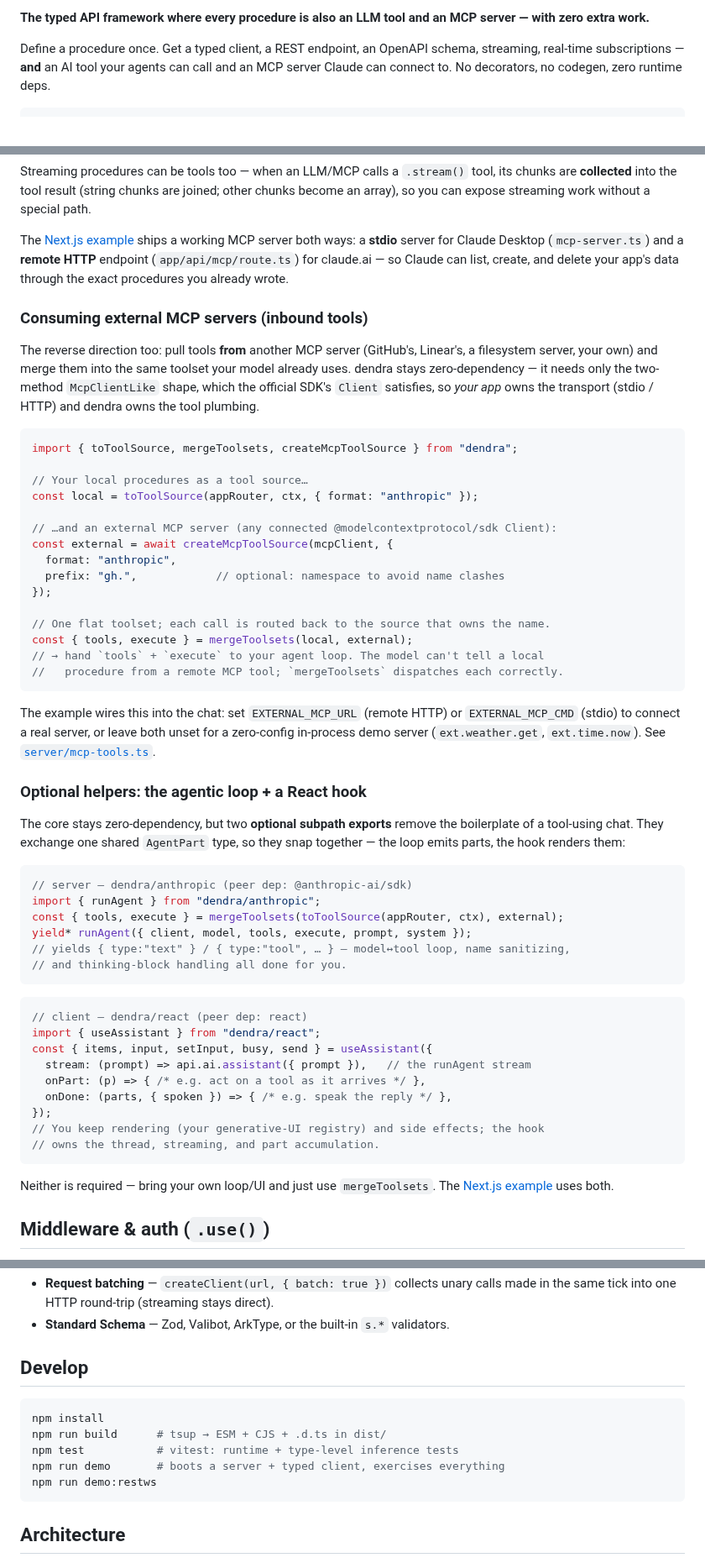
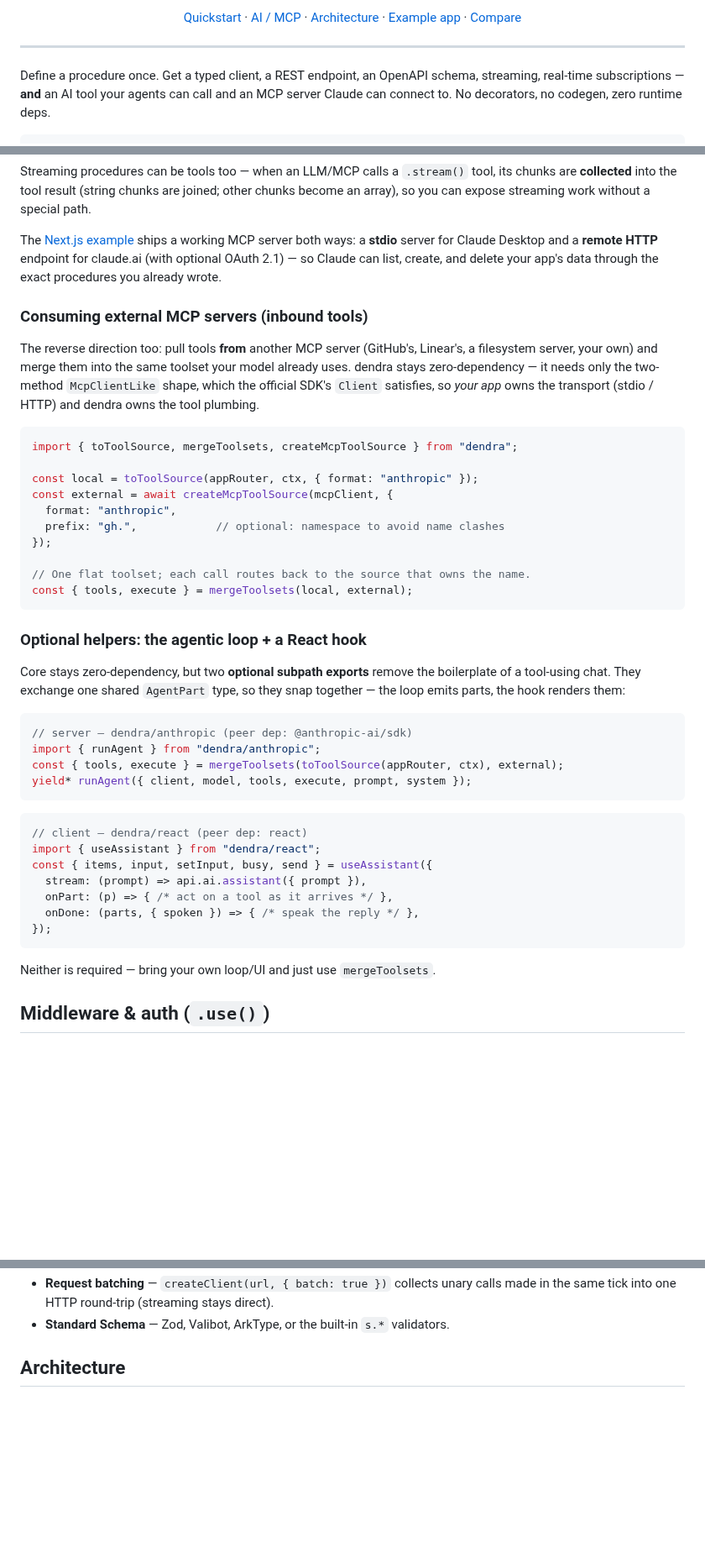
Before and after one commit to zeestack/dendra, a Markdown page: README.md, 3 parts joined by grey strips. Shown at 84% size. Drawn GitHub-style; blank space fills up the shorter version.

````diff
--- a/README.md
+++ b/README.md
@@ -5,5 +14,9 @@
 
-**The typed API framework where every procedure is also an LLM tool and an MCP server — with zero extra work.**
+[Quickstart](#quickstart) · [AI / MCP](#the-ai--mcp-story) · [Architecture](#architecture) · [Example app](#examples) · [Compare](#how-it-compares)
+
+</div>
+
+---
 
 Define a procedure once. Get a typed client, a REST endpoint, an OpenAPI schema,
 streaming, real-time subscriptions — **and** an AI tool your agents can call and
@@ -140,9 +146,9 @@ its chunks are **collected** into the tool result (string chunks are joined; oth
 chunks become an array), so you can expose streaming work without a special path.
 
 The [Next.js example](examples/nextjs-app/) ships a working MCP server both ways:
-a **stdio** server for Claude Desktop (`mcp-server.ts`) and a **remote HTTP**
-endpoint (`app/api/mcp/route.ts`) for claude.ai — so Claude can list, create, and
-delete your app's data through the exact procedures you already wrote.
+a **stdio** server for Claude Desktop and a **remote HTTP** endpoint for claude.ai
+(with optional OAuth 2.1) — so Claude can list, create, and delete your app's data
+through the exact procedures you already wrote.
 
 ### Consuming external MCP servers (inbound tools)
 
@@ -155,29 +161,19 @@ two-method `McpClientLike` shape, which the official SDK's `Client` satisfies, s
 ```ts
 import { toToolSource, mergeToolsets, createMcpToolSource } from "dendra";
 
-// Your local procedures as a tool source…
 const local = toToolSource(appRouter, ctx, { format: "anthropic" });
-
-// …and an external MCP server (any connected @modelcontextprotocol/sdk Client):
 const external = await createMcpToolSource(mcpClient, {
   format: "anthropic",
   prefix: "gh.",            // optional: namespace to avoid name clashes
 });
 
-// One flat toolset; each call is routed back to the source that owns the name.
+// One flat toolset; each call routes back to the source that owns the name.
 const { tools, execute } = mergeToolsets(local, external);
-// → hand `tools` + `execute` to your agent loop. The model can't tell a local
-//   procedure from a remote MCP tool; `mergeToolsets` dispatches each correctly.
 ```
-
-The example wires this into the chat: set `EXTERNAL_MCP_URL` (remote HTTP) or
-`EXTERNAL_MCP_CMD` (stdio) to connect a real server, or leave both unset for a
-zero-config in-process demo server (`ext.weather.get`, `ext.time.now`). See
-[`server/mcp-tools.ts`](examples/nextjs-app/server/mcp-tools.ts).
 
 ### Optional helpers: the agentic loop + a React hook
 
-The core stays zero-dependency, but two **optional subpath exports** remove the
+Core stays zero-dependency, but two **optional subpath exports** remove the
 boilerplate of a tool-using chat. They exchange one shared `AgentPart` type, so
 they snap together — the loop emits parts, the hook renders them:
 
@@ -186,24 +182,19 @@ they snap together — the loop emits parts, the hook renders them:
 import { runAgent } from "dendra/anthropic";
 const { tools, execute } = mergeToolsets(toToolSource(appRouter, ctx), external);
 yield* runAgent({ client, model, tools, execute, prompt, system });
-// yields { type:"text" } / { type:"tool", … } — model↔tool loop, name sanitizing,
-// and thinking-block handling all done for you.
 ```
 
 ```tsx
 // client — dendra/react (peer dep: react)
 import { useAssistant } from "dendra/react";
 const { items, input, setInput, busy, send } = useAssistant({
-  stream: (prompt) => api.ai.assistant({ prompt }),   // the runAgent stream
-  onPart: (p) => { /* e.g. act on a tool as it arrives */ },
-  onDone: (parts, { spoken }) => { /* e.g. speak the reply */ },
+  stream: (prompt) => api.ai.assistant({ prompt }),
+  onPart: (p) => { /* act on a tool as it arrives */ },
+  onDone: (parts, { spoken }) => { /* speak the reply */ },
 });
-// You keep rendering (your generative-UI registry) and side effects; the hook
-// owns the thread, streaming, and part accumulation.
 ```
 
-Neither is required — bring your own loop/UI and just use `mergeToolsets`. The
-[Next.js example](examples/nextjs-app/) uses both.
+Neither is required — bring your own loop/UI and just use `mergeToolsets`.
 
 ## Middleware & auth (`.use()`)
 
@@ -304,16 +285,6 @@ Not trying to out-tRPC tRPC on HTTP — winning on the AI/MCP seam.
 - **Request batching** — `createClient(url, { batch: true })` collects unary calls
   made in the same tick into one HTTP round-trip (streaming stays direct).
 - **Standard Schema** — Zod, Valibot, ArkType, or the built-in `s.*` validators.
-
-## Develop
-
-```bash
-npm install
-npm run build      # tsup → ESM + CJS + .d.ts in dist/
-npm test           # vitest: runtime + type-level inference tests
-npm run demo       # boots a server + typed client, exercises everything
-npm run demo:restws
-```
 
 ## Architecture
 
````
Also changed, not shown: other parts of README.md (+62 -54 lines), ARCHITECTURE.md (+10 -0 lines), assets/arch-example.png (added), assets/arch-framework.png (added), 7 other files.
